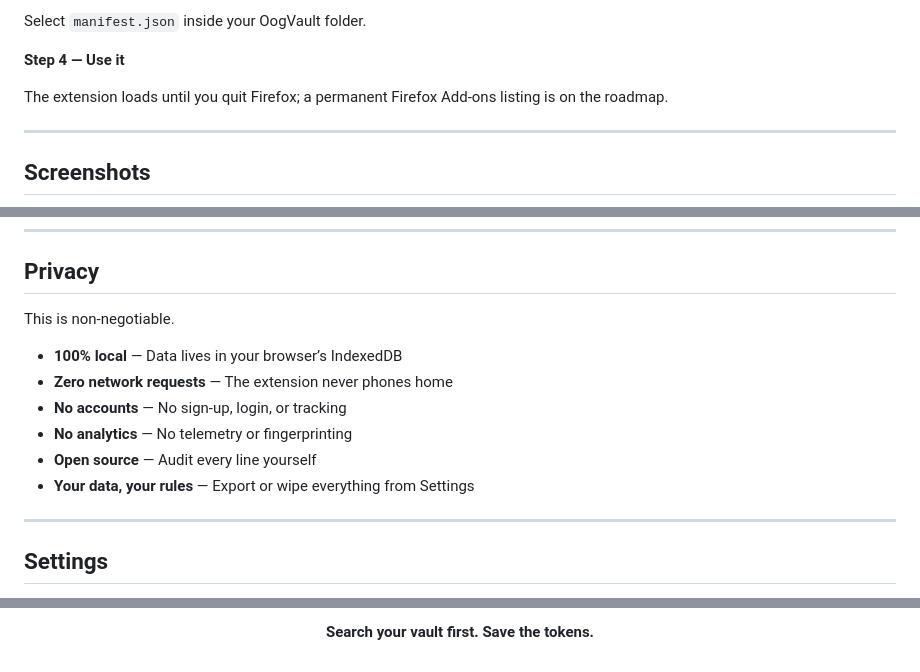
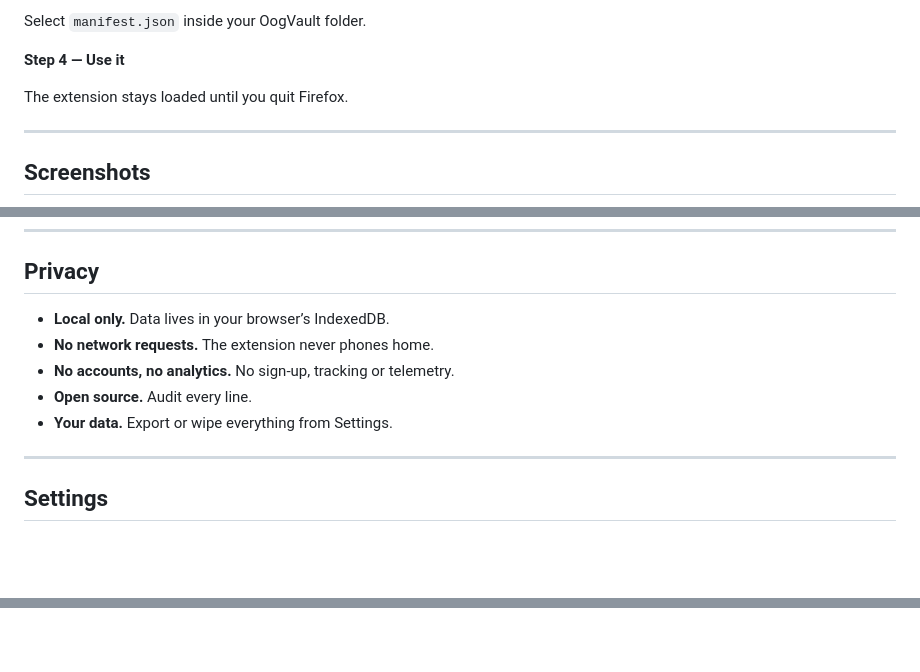
Before and after one commit to philippsyrov/OogVault, a Markdown page: README.md, 3 parts joined by grey strips. GitHub-like rendering; blank space fills up the shorter version.

```diff
--- a/README.md
+++ b/README.md
@@ -74,7 +74,7 @@ Select `manifest.json` inside your OogVault folder.
 
 **Step 4 — Use it**
 
-The extension loads until you quit Firefox; a permanent Firefox Add-ons listing is on the roadmap.
+The extension stays loaded until you quit Firefox.
 
 ---
 
@@ -104,14 +104,11 @@ The extension loads until you quit Firefox; a permanent Firefox Add-ons listing
 
 ## Privacy
 
-This is non-negotiable.
-
-- **100% local** — Data lives in your browser’s IndexedDB
-- **Zero network requests** — The extension never phones home
-- **No accounts** — No sign-up, login, or tracking
-- **No analytics** — No telemetry or fingerprinting
-- **Open source** — Audit every line yourself
-- **Your data, your rules** — Export or wipe everything from Settings
+- **Local only.** Data lives in your browser’s IndexedDB.
+- **No network requests.** The extension never phones home.
+- **No accounts, no analytics.** No sign-up, tracking or telemetry.
+- **Open source.** Audit every line.
+- **Your data.** Export or wipe everything from Settings.
 
 ---
 
@@ -189,5 +191 @@ Built by **[Philipp Syrov](https://github.com/philippsyrov)**. Companion desktop
 </p>
-
-<p align="center">
-  <strong>Search your vault first. Save the tokens.</strong>
-</p>
```
Also changed, not shown: other parts of README.md (+32 -27 lines).
